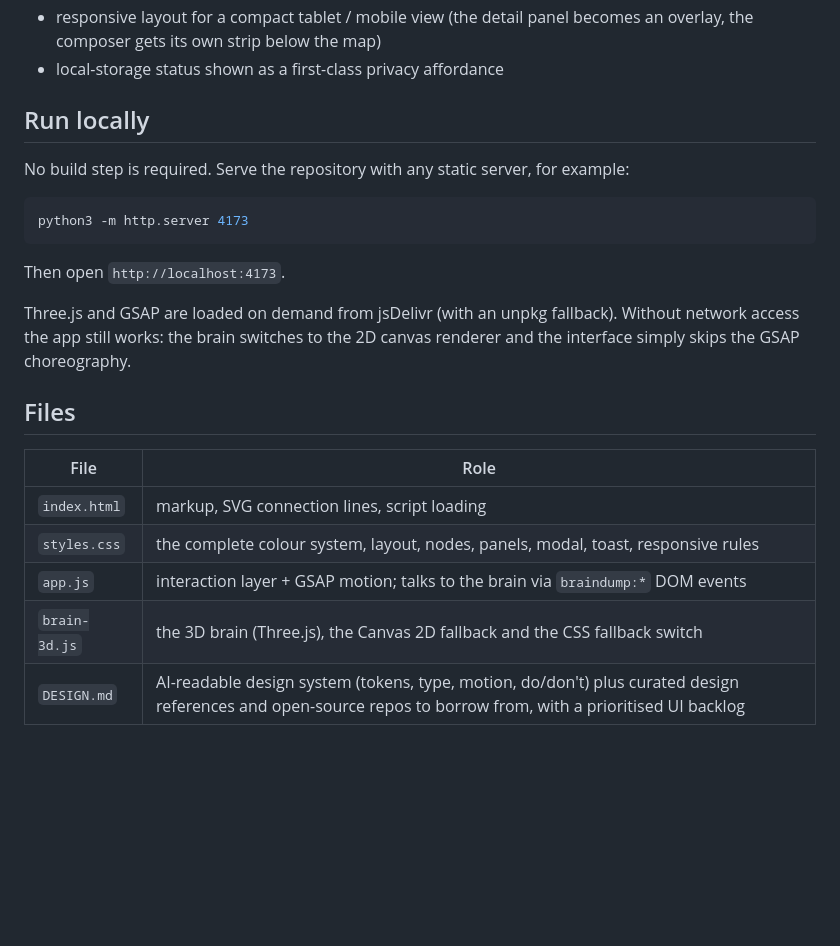
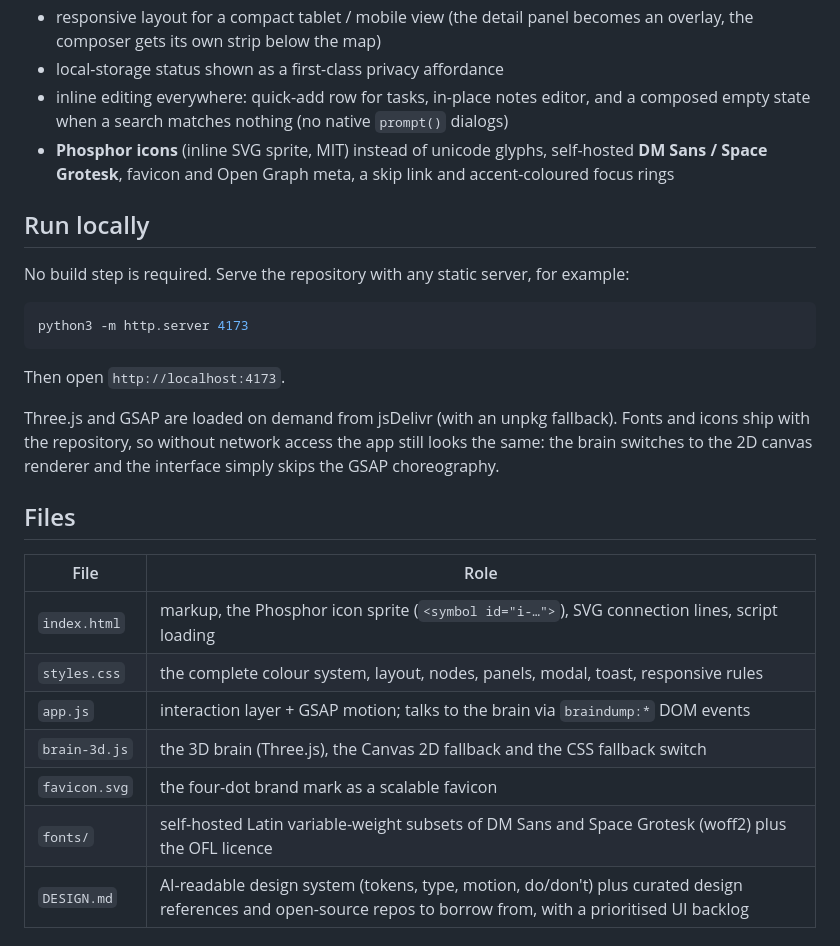
Before and after one commit to Meximo11/Website_0.1, a Markdown page: README.md, the part around the change. Rendered like a GitHub page; blank space fills up the shorter version.

```diff
--- a/README.md
+++ b/README.md
@@ -22,6 +22,8 @@ The current V1 prototype is a zero-build static app that runs directly in the br
 - AI suggestion preview with explicit review / ignore behavior
 - responsive layout for a compact tablet / mobile view (the detail panel becomes an overlay, the composer gets its own strip below the map)
 - local-storage status shown as a first-class privacy affordance
+- inline editing everywhere: quick-add row for tasks, in-place notes editor, and a composed empty state when a search matches nothing (no native `prompt()` dialogs)
+- **Phosphor icons** (inline SVG sprite, MIT) instead of unicode glyphs, self-hosted **DM Sans / Space Grotesk**, favicon and Open Graph meta, a skip link and accent-coloured focus rings
 
 ## Run locally
 
@@ -33,16 +35,18 @@ python3 -m http.server 4173
 
 Then open `http://localhost:4173`.
 
-Three.js and GSAP are loaded on demand from jsDelivr (with an unpkg fallback). Without network access the app still works: the brain switches to the 2D canvas renderer and the interface simply skips the GSAP choreography.
+Three.js and GSAP are loaded on demand from jsDelivr (with an unpkg fallback). Fonts and icons ship with the repository, so without network access the app still looks the same: the brain switches to the 2D canvas renderer and the interface simply skips the GSAP choreography.
 
 ## Files
 
 | File | Role |
 | --- | --- |
-| `index.html` | markup, SVG connection lines, script loading |
+| `index.html` | markup, the Phosphor icon sprite (`<symbol id="i-…">`), SVG connection lines, script loading |
 | `styles.css` | the complete colour system, layout, nodes, panels, modal, toast, responsive rules |
 | `app.js` | interaction layer + GSAP motion; talks to the brain via `braindump:*` DOM events |
 | `brain-3d.js` | the 3D brain (Three.js), the Canvas 2D fallback and the CSS fallback switch |
+| `favicon.svg` | the four-dot brand mark as a scalable favicon |
+| `fonts/` | self-hosted Latin variable-weight subsets of DM Sans and Space Grotesk (woff2) plus the OFL licence |
 | `DESIGN.md` | AI-readable design system (tokens, type, motion, do/don't) plus curated design references and open-source repos to borrow from, with a prioritised UI backlog |
 
 ### Testing the brain tiers
```
Also changed, not shown: DESIGN.md (+46 -7 lines).
